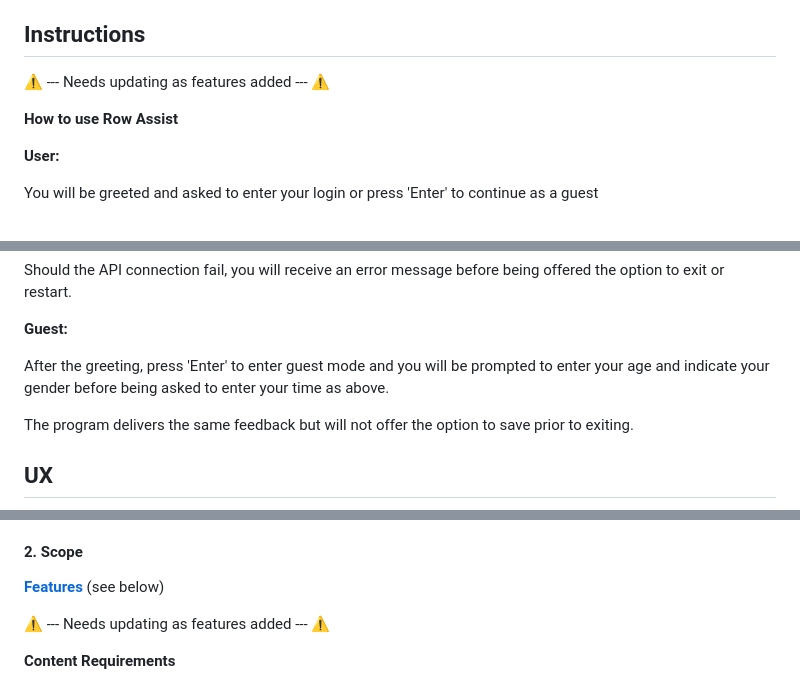
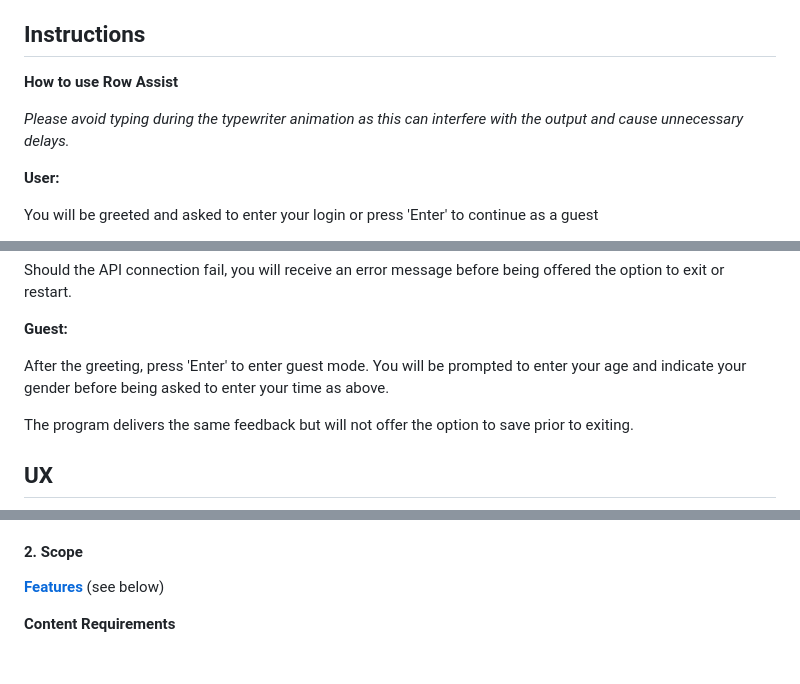
Before and after one commit to geraldine-mor/row_assist, a Markdown page: README.md, 3 parts joined by grey strips. Drawn GitHub-style; blank space fills up the shorter version.

Commit message:
Proofread testing and readme, make final adjustments

```diff
--- a/README.md
+++ b/README.md
@@ -27,9 +26,9 @@ This model reflects real-world rowing practice where rowing tests occur as disti
 
 ## Instructions
 
-⚠️ --- Needs updating as features added --- ⚠️
+**How to use Row Assist**
 
-**How to use Row Assist**
+_Please avoid typing during the typewriter animation as this can interfere with the output and cause unnecessary delays._
 
 **User:**
 
@@ -49,7 +48,7 @@ Should the API connection fail, you will receive an error message before being o
 
 **Guest:**
 
-After the greeting, press 'Enter' to enter guest mode and you will be prompted to enter your age and indicate your gender before being asked to enter your time as above.
+After the greeting, press 'Enter' to enter guest mode. You will be prompted to enter your age and indicate your gender before being asked to enter your time as above.
 
 The program delivers the same feedback but will not offer the option to save prior to exiting.
 
@@ -80,8 +79,6 @@ The program delivers the same feedback but will not offer the option to save pri
 
 **[Features](#features)** (see below)
 
-⚠️ --- Needs updating as features added --- ⚠️
-
 **Content Requirements**
 - Input content - user attributes (age, gender) and row performance data (time)
 - Reference content - Google sheet containing categorised, searchable data sorted by gender, age range, watt threshold and performance category
```
Also changed, not shown: other parts of README.md (+32 -41 lines), TESTING.md (+14 -21 lines), documentation/closed_bugs.png (added), documentation/closed_issues.png (added), documentation/no_bugs.png (added), documentation/open_issues.png (added), documentation/project_complete.png (added), documentation/typewriter_issue.png (added), 2 other files.
